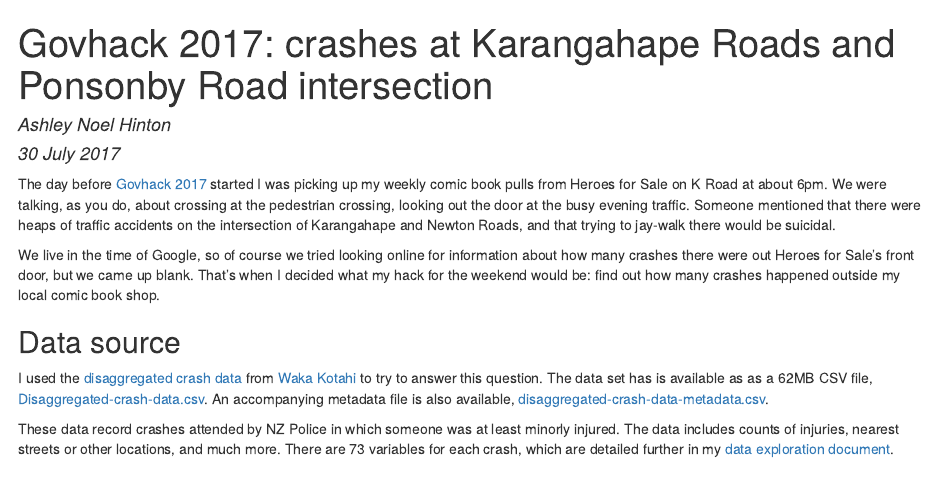
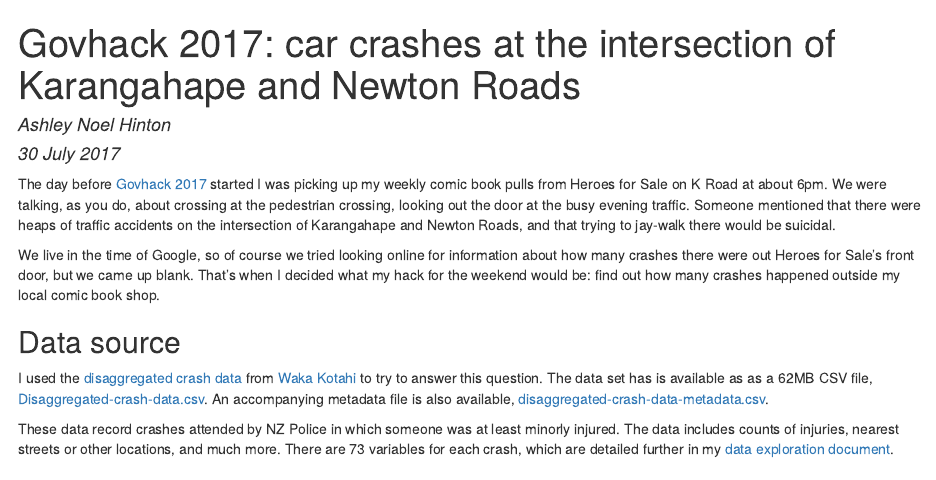
Before and after one commit to anhinton/govhack2017, an R Markdown document (govhack2017.Rmd): the page in a window 1100 px wide, from its top. The pictures show the output file govhack2017.html that the author committed with the source, opened offline.

Commit message:
change title

```diff
--- a/govhack2017.Rmd
+++ b/govhack2017.Rmd
@@ -1,4 +1,4 @@
-% Govhack 2017: crashes at Karangahape Roads and Ponsonby Road intersection
+% Govhack 2017: car crashes at the intersection of Karangahape and Newton Roads
 % Ashley Noel Hinton
 % 30 July 2017
 
```
Also changed, not shown: govhack2017.html.
